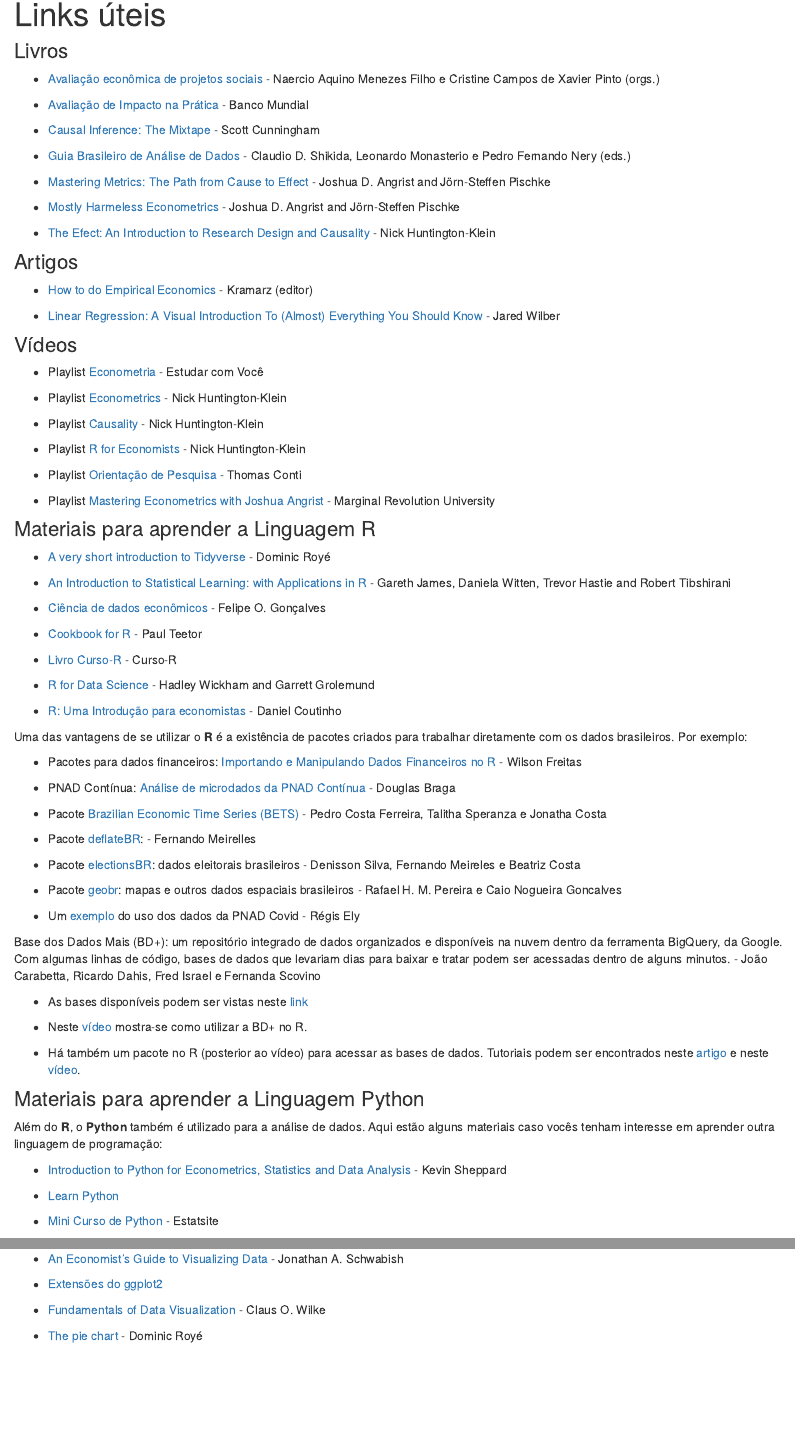
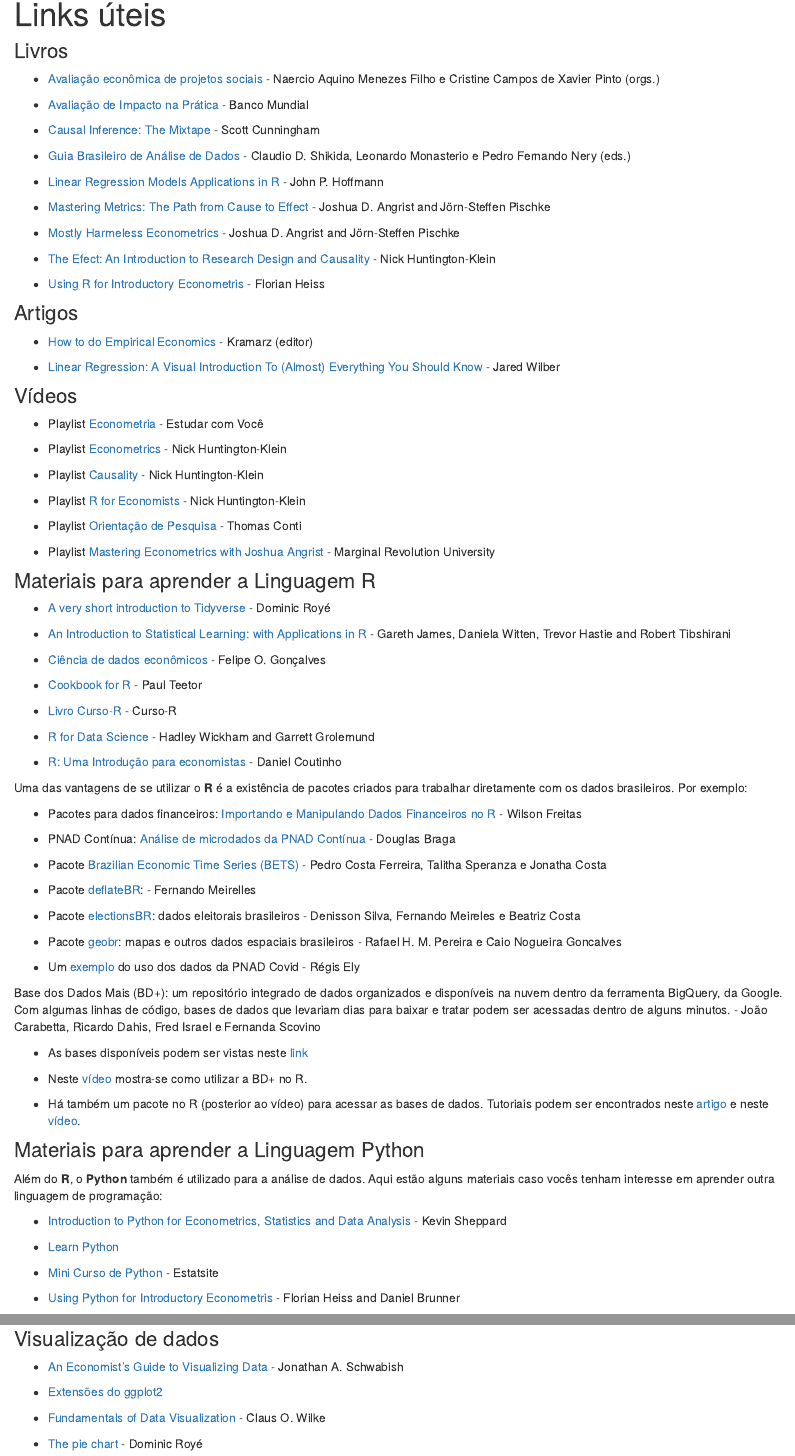
Before and after one commit to lgiselebock/ufsm-econometria, an R Markdown document (links-uteis.Rmd): the page in a window 1100 px wide, from 90 px down, and a second part further down, joined at a grey line. Rendered offline with R 4.5, knitr and Pandoc, with nearby package versions; drawn as R Markdown's standard HTML page in place of the format the file asks for.

Commit message:
adiciona 3 novos links de livros

```diff
--- a/links-uteis.Rmd
+++ b/links-uteis.Rmd
@@ -19,11 +19,15 @@
 
 - [Guia Brasileiro de Análise de Dados](https://repositorio.enap.gov.br/bitstream/1/6039/1/Guia%20BR%20de%20Ana%cc%81lise%20de%20Dados.pdf){target="_blank"} - Claudio D. Shikida, Leonardo Monasterio e Pedro Fernando Nery (eds.)
 
+- [Linear Regression Models Applications in R](links-uteis/linearregressionmodelsapplicationsinr.pdf){target="_blank"} - John P. Hoffmann
+
 - [Mastering Metrics: The Path from Cause to Effect](links-uteis/masterinmetrics.pdf){target="_blank"} - Joshua D. Angrist and Jörn-Steffen Pischke
 
 - [Mostly Harmeless Econometrics](links-uteis/mostlyharm.pdf){target="_blank"} - Joshua D. Angrist and Jörn-Steffen Pischke
 
 - [The Efect: An Introduction to Research Design and Causality](https://theeffectbook.net/){target="_blank"} - Nick Huntington-Klein
+
+- [Using R for Introductory Econometris](links-uteis/usingrforintroductoryeconometris.pdf){target="_blank"} - Florian Heiss
 
 
 ### Artigos
@@ -100,6 +104,8 @@
 
 - [Mini Curso de Python](https://estatsite.com.br/mini-curso-de-python-gratuito/){target="_blank"} - Estatsite
 
+- [Using Python for Introductory Econometris](links-uteis/usingpythonforintroductoryeconometris.pdf){target="_blank"} - Florian Heiss and Daniel Brunner
+
 
 ### Visualização de dados
 
```
Also changed, not shown: links-uteis/howtodoempiricaleconomics.pdf (deleted), 7 other files.
